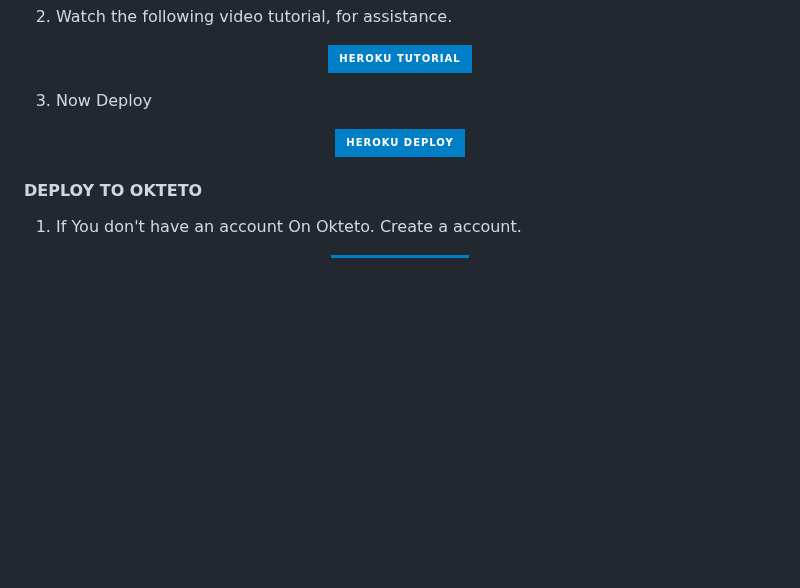
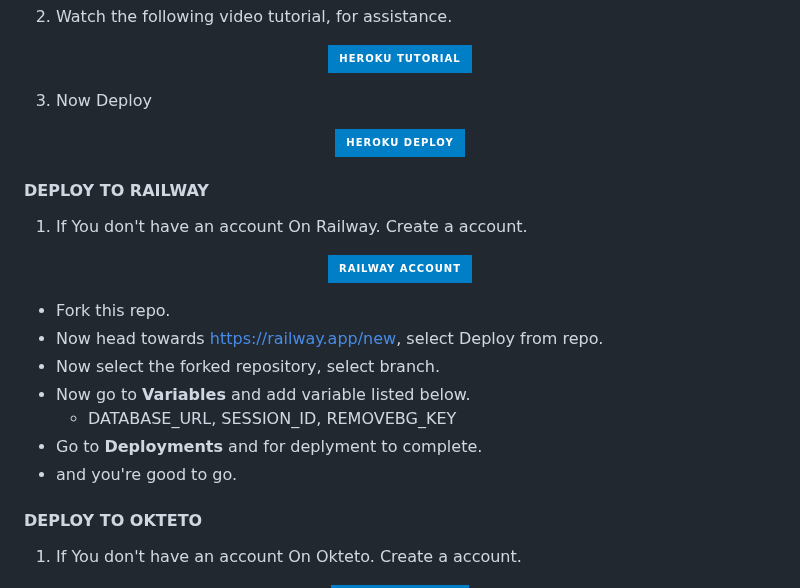
Before and after one commit to Guru322/GURU-Ai, a Markdown page: README.md, the part around the change. GitHub-like rendering; badges without logos; blank space fills up the shorter version.

```diff
--- a/README.md
+++ b/README.md
@@ -47,6 +47,20 @@ GURU-BOT- Simple Multi Device whatsapp bot.
     <br>
 <p align="center"><a href="https://gurubhai.is-a.dev"> <img src="https://img.shields.io/badge/Heroku%20Deploy-blue?style=for-the-badge&logo=heroku" width="220" height="38.45"/></a></p>
 
+#### DEPLOY TO RAILWAY
+
+1. If You don't have an account On Railway. Create a account.
+    <br>
+<p align="center"><a href="https://railway.app"> <img src="https://img.shields.io/badge/RailWay%20Account-blue?style=for-the-badge&logo=Railway" width="220" height="38.45"/></a></p>
+
+ - Fork this repo.
+- Now head towards https://railway.app/new, select Deploy from repo.
+- Now select the forked repository, select branch.
+- Now go to <b>Variables</b> and add variable listed below.
+   - DATABASE_URL, SESSION_ID, REMOVEBG_KEY
+- Go to <b>Deployments</b> and for deplyment to complete.
+- and you're good to go.
+
 #### DEPLOY TO OKTETO
 
 1. If You don't have an account On Okteto. Create a account.
```
